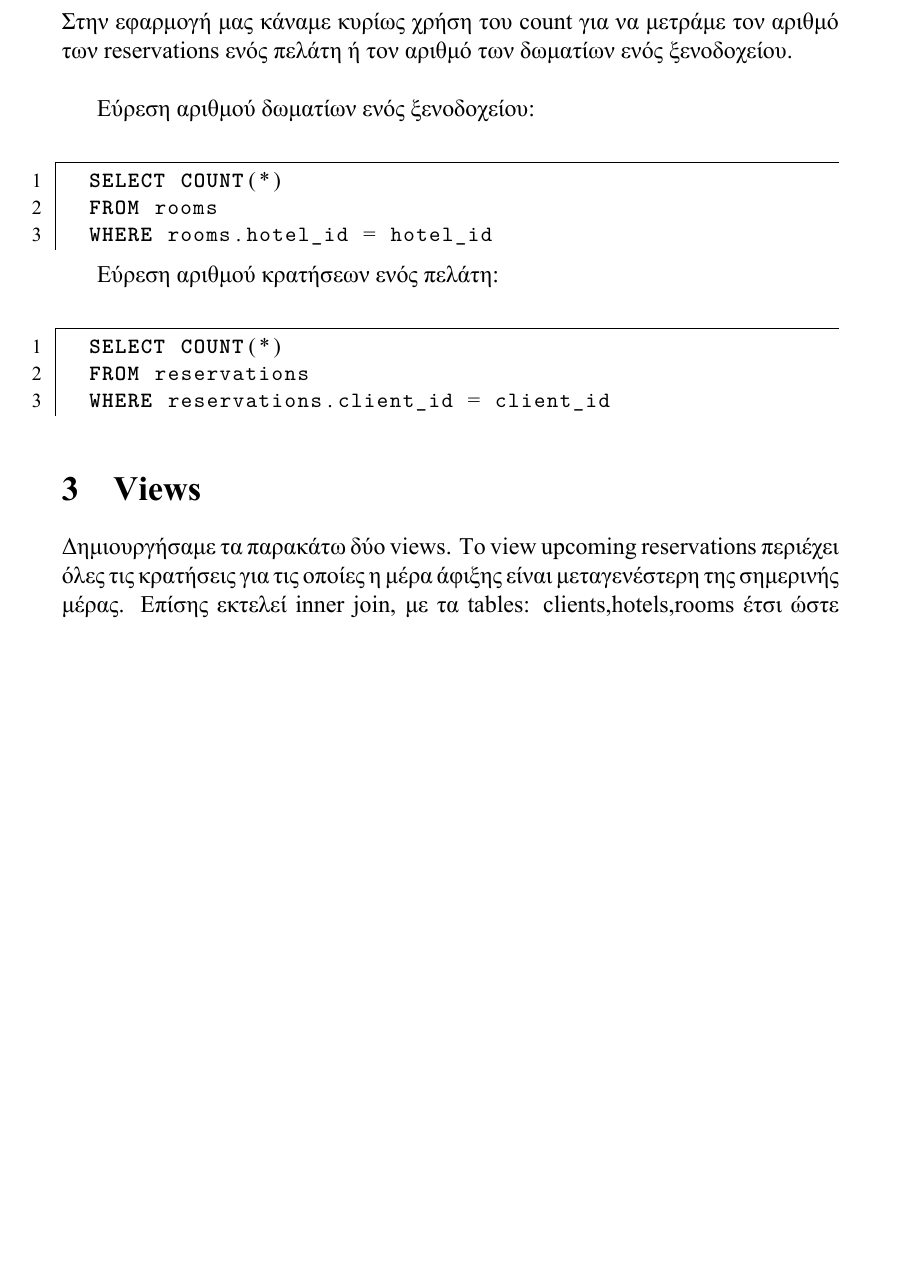
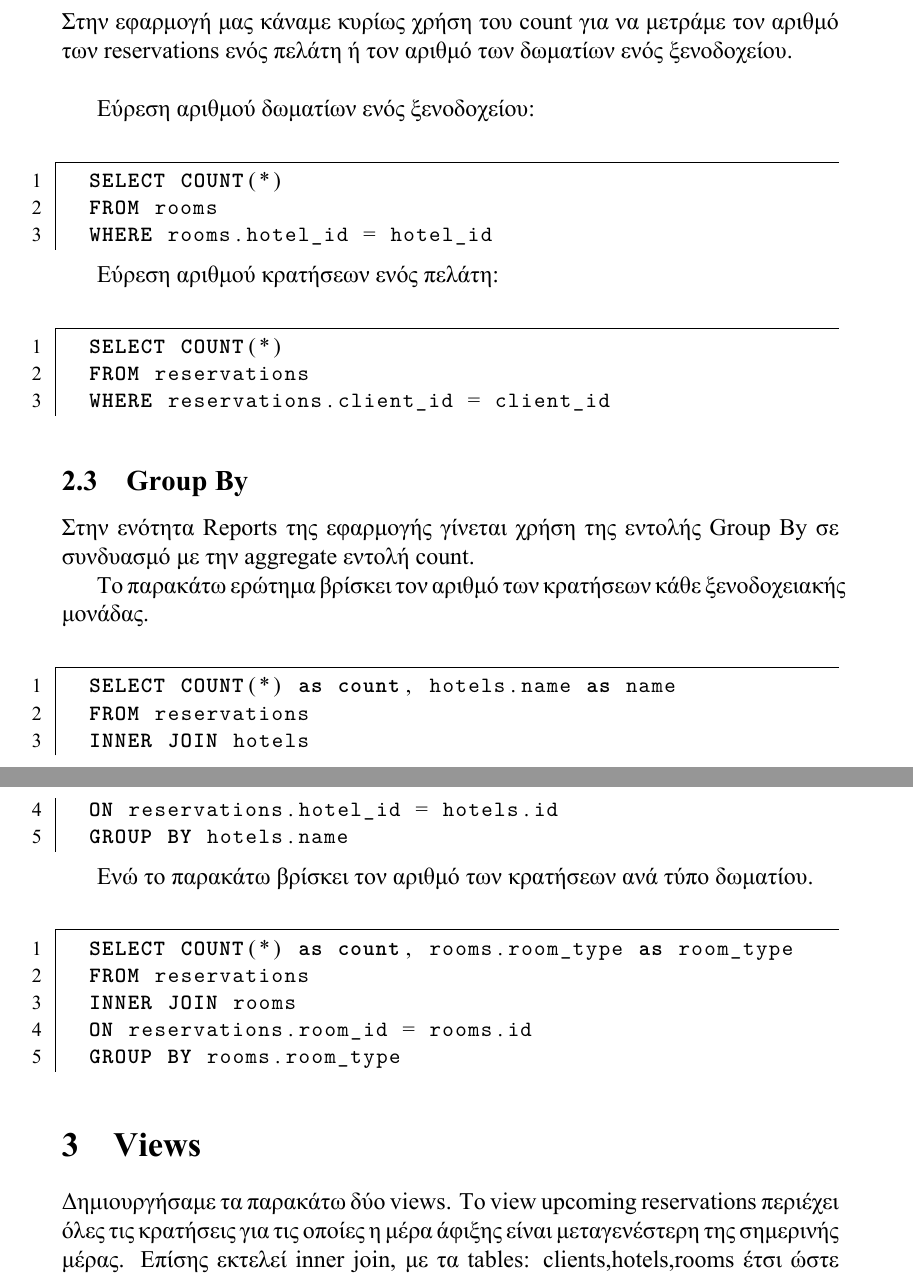
Before and after one commit to iliasfotopoulos/ntua-db, a LaTeX document (report/report.tex): part of page 3 of 6 before the commit and two parts of pages 3 and 4 of 6 after it, the two joined at a grey line, cut so that both start at the same text, the shorter picture padded with empty space. The pictures show the PDF file report/report.pdf that the author committed with the source.

```diff
--- a/report/report.tex
+++ b/report/report.tex
@@ -145,6 +145,27 @@
 	WHERE reservations.client_id = client_id
 	\end{lstlisting}
 
+	\subsection{Group By}
+	Στην ενότητα Reports της εφαρμογής γίνεται χρήση της εντολής Group By σε συνδυασμό με την aggregate εντολή count.
+
+	Το παρακάτω ερώτημα βρίσκει τον αριθμό των κρατήσεων κάθε ξενοδοχειακής μονάδας.
+	\begin{lstlisting}[language=SQL]
+	SELECT COUNT(*) as count, hotels.name as name
+	FROM reservations
+	INNER JOIN hotels
+	ON reservations.hotel_id = hotels.id
+	GROUP BY hotels.name
+	\end{lstlisting}
+
+	Ενώ το παρακάτω βρίσκει τον αριθμό των κρατήσεων ανά τύπο δωματίου.
+	\begin{lstlisting}[language=SQL]
+	SELECT COUNT(*) as count, rooms.room_type as room_type
+	FROM reservations
+	INNER JOIN rooms
+	ON reservations.room_id = rooms.id
+	GROUP BY rooms.room_type
+	\end{lstlisting}
+
 
 \section{Views}
 Δημιουργήσαμε τα παρακάτω δύο views.
```
Also changed, not shown: report/report.pdf, 5 other files.
